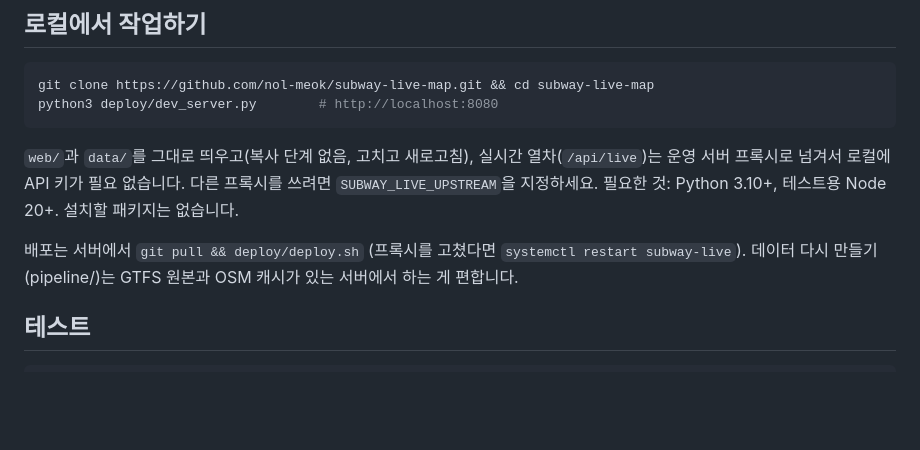
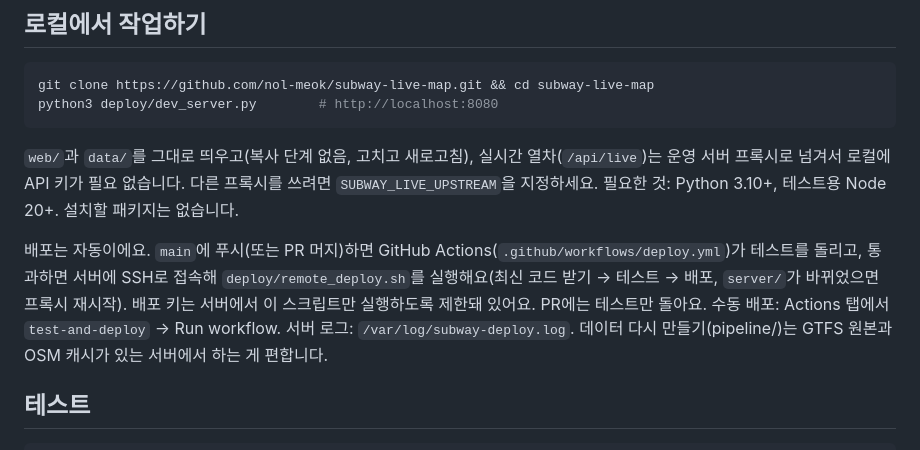
Before and after one commit to novum-lab-kr/syung, a Markdown page: README.md, the part around the change. Rendered like a GitHub page; blank space fills up the shorter version.

Commit message:
README: automatic deploys
Co-Authored-By: Claude Opus 5.5 (1M context) <noreply@anthropic.com>

```diff
--- a/README.md
+++ b/README.md
@@ -31,7 +31,10 @@ python3 deploy/dev_server.py        # http://localhost:8080
 프록시로 넘겨서 로컬에 API 키가 필요 없습니다. 다른 프록시를 쓰려면 `SUBWAY_LIVE_UPSTREAM`을 지정하세요.
 필요한 것: Python 3.10+, 테스트용 Node 20+. 설치할 패키지는 없습니다.
 
-배포는 서버에서 `git pull && deploy/deploy.sh` (프록시를 고쳤다면 `systemctl restart subway-live`).
+배포는 자동이에요. `main`에 푸시(또는 PR 머지)하면 GitHub Actions(`.github/workflows/deploy.yml`)가 테스트를
+돌리고, 통과하면 서버에 SSH로 접속해 `deploy/remote_deploy.sh`를 실행해요(최신 코드 받기 → 테스트 → 배포,
+`server/`가 바뀌었으면 프록시 재시작). 배포 키는 서버에서 이 스크립트만 실행하도록 제한돼 있어요.
+PR에는 테스트만 돌아요. 수동 배포: Actions 탭에서 `test-and-deploy` → Run workflow. 서버 로그: `/var/log/subway-deploy.log`.
 데이터 다시 만들기(pipeline/)는 GTFS 원본과 OSM 캐시가 있는 서버에서 하는 게 편합니다.
 
 ## 테스트
```
